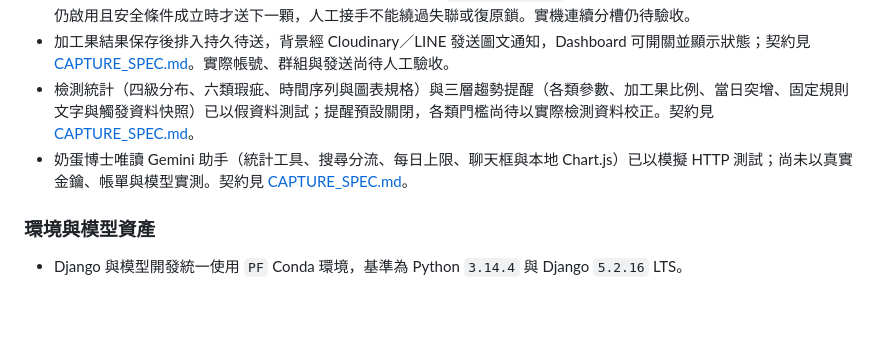
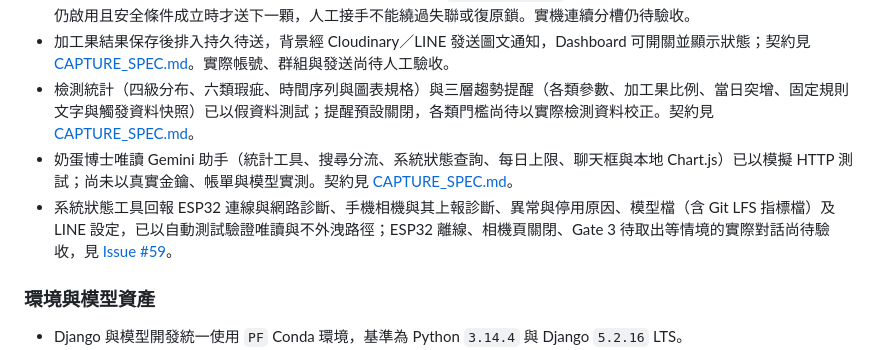
Before and after one commit to Eten0721/PassionFruit_IoT_hardware, a Markdown page: docs/CURRENT_STATUS.md, the part around the change. GitHub-like rendering; blank space fills up the shorter version.

```diff
--- a/docs/CURRENT_STATUS.md
+++ b/docs/CURRENT_STATUS.md
@@ -35,7 +35,8 @@
 - 硬體模式下，模型或人工等級在 JSON／CSV 保存後經既有 `classify_fruit` 分槽；只有相符的分類完成回報、自動運轉仍啟用且安全條件成立時才送下一顆，人工接手不能繞過失聯或復原鎖。實機連續分槽仍待驗收。
 - 加工果結果保存後排入持久待送，背景經 Cloudinary／LINE 發送圖文通知，Dashboard 可開關並顯示狀態；契約見 [CAPTURE_SPEC.md](CAPTURE_SPEC.md#檢測資料與-line-通知)。實際帳號、群組與發送尚待人工驗收。
 - 檢測統計（四級分布、六類瑕疵、時間序列與圖表規格）與三層趨勢提醒（各類參數、加工果比例、當日突增、固定規則文字與觸發資料快照）已以假資料測試；提醒預設關閉，各類門檻尚待以實際檢測資料校正。契約見 [CAPTURE_SPEC.md](CAPTURE_SPEC.md#檢測統計與趨勢提醒)。
-- 奶蛋博士唯讀 Gemini 助手（統計工具、搜尋分流、每日上限、聊天框與本地 Chart.js）已以模擬 HTTP 測試；尚未以真實金鑰、帳單與模型實測。契約見 [CAPTURE_SPEC.md](CAPTURE_SPEC.md#奶蛋博士)。
+- 奶蛋博士唯讀 Gemini 助手（統計工具、搜尋分流、系統狀態查詢、每日上限、聊天框與本地 Chart.js）已以模擬 HTTP 測試；尚未以真實金鑰、帳單與模型實測。契約見 [CAPTURE_SPEC.md](CAPTURE_SPEC.md#奶蛋博士)。
+- 系統狀態工具回報 ESP32 連線與網路診斷、手機相機與其上報診斷、異常與停用原因、模型檔（含 Git LFS 指標檔）及 LINE 設定，已以自動測試驗證唯讀與不外洩路徑；ESP32 離線、相機頁關閉、Gate 3 待取出等情境的實際對話尚待驗收，見 [Issue #59](https://github.com/Eten0721/PassionFruit_IoT_hardware/issues/59)。
 
 ### 環境與模型資產
 
```
Also changed, not shown: README.md (+14 -6 lines).
